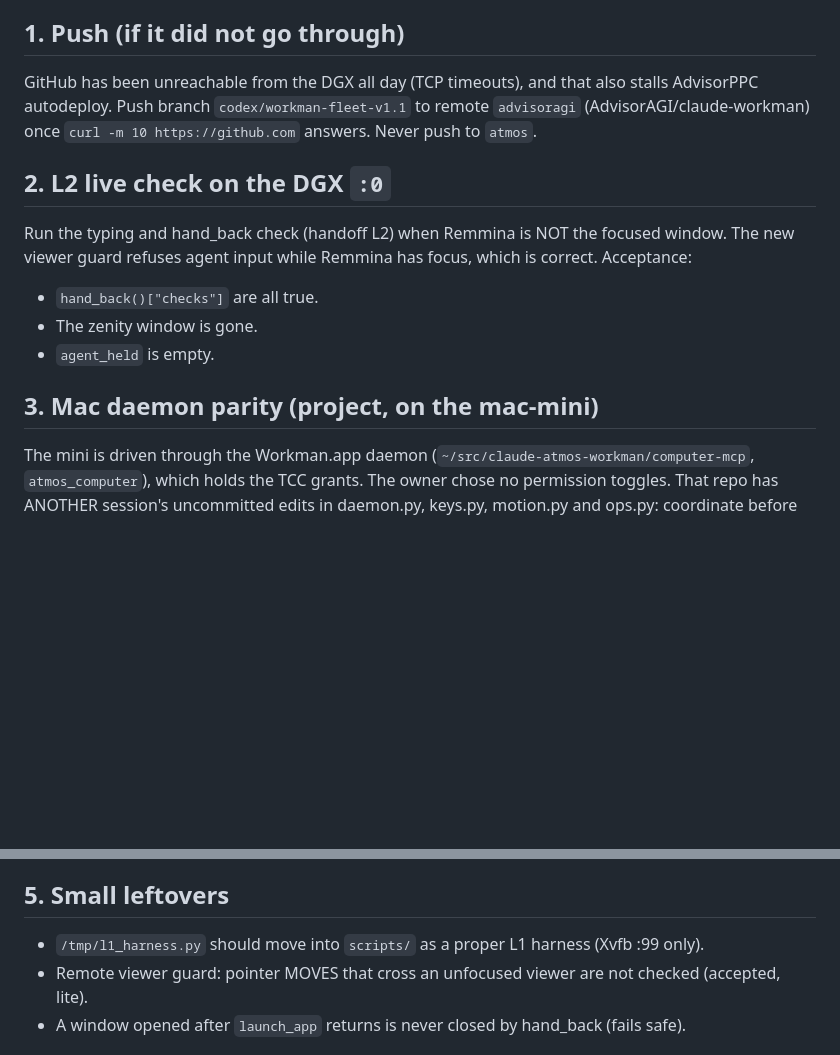
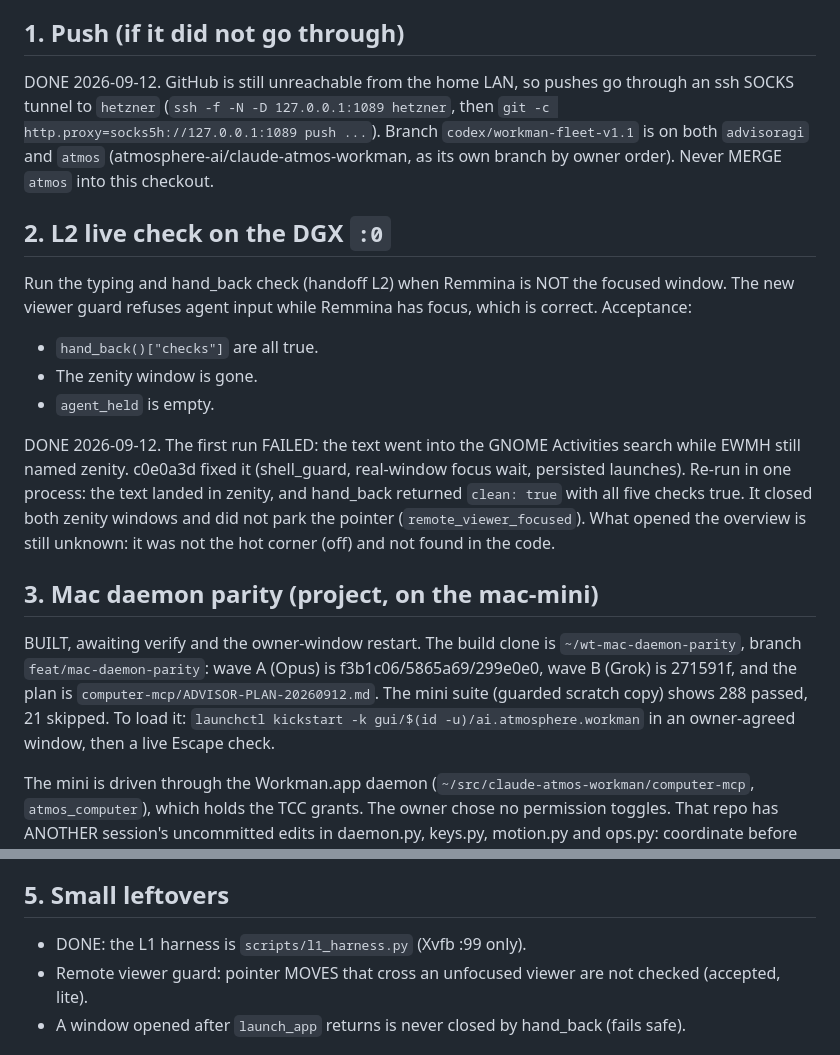
Before and after one commit to AdvisorAGI/claude-workman, a Markdown page: docs/NEXT-TASKS-20260912.md, 2 parts joined by grey strips. Rendered like a GitHub page; blank space fills up the shorter version.

Commit message:
NEXT-TASKS: push and L2 done, Mac daemon parity built
Co-Authored-By: Claude Opus 5 (1M context) <noreply@anthropic.com>
Claude-Session: https://claude.ai/code/session_01TFeqJ2SUMjAMwmHJRLHkFF

```diff
--- a/docs/NEXT-TASKS-20260912.md
+++ b/docs/NEXT-TASKS-20260912.md
@@ -11,9 +11,11 @@ State at hand-off:
   - Never more than 10 agents.
 
 ## 1. Push (if it did not go through)
-GitHub has been unreachable from the DGX all day (TCP timeouts), and that also stalls AdvisorPPC
-autodeploy. Push branch `codex/workman-fleet-v1.1` to remote `advisoragi`
-(AdvisorAGI/claude-workman) once `curl -m 10 https://github.com` answers. Never push to `atmos`.
+DONE 2026-09-12. GitHub is still unreachable from the home LAN, so pushes go through an ssh SOCKS
+tunnel to `hetzner` (`ssh -f -N -D 127.0.0.1:1089 hetzner`, then
+`git -c http.proxy=socks5h://127.0.0.1:1089 push ...`). Branch `codex/workman-fleet-v1.1` is on
+both `advisoragi` and `atmos` (atmosphere-ai/claude-atmos-workman, as its own branch by owner
+order). Never MERGE `atmos` into this checkout.
 
 ## 2. L2 live check on the DGX `:0`
 Run the typing and hand_back check (handoff L2) when Remmina is NOT the focused window. The new
@@ -23,7 +25,20 @@ Acceptance:
 - The zenity window is gone.
 - `agent_held` is empty.
 
+DONE 2026-09-12. The first run FAILED: the text went into the GNOME Activities search while EWMH
+still named zenity. c0e0a3d fixed it (shell_guard, real-window focus wait, persisted launches).
+Re-run in one process: the text landed in zenity, and hand_back returned `clean: true` with all
+five checks true. It closed both zenity windows and did not park the pointer
+(`remote_viewer_focused`). What opened the overview is still unknown: it was not the hot corner
+(off) and not found in the code.
+
 ## 3. Mac daemon parity (project, on the mac-mini)
+BUILT, awaiting verify and the owner-window restart. The build clone is `~/wt-mac-daemon-parity`,
+branch `feat/mac-daemon-parity`: wave A (Opus) is f3b1c06/5865a69/299e0e0, wave B (Grok) is
+271591f, and the plan is `computer-mcp/ADVISOR-PLAN-20260912.md`. The mini suite (guarded
+scratch copy) shows 288 passed, 21 skipped. To load it: `launchctl kickstart -k
+gui/$(id -u)/ai.atmosphere.workman` in an owner-agreed window, then a live Escape check.
+
 The mini is driven through the Workman.app daemon (`~/src/claude-atmos-workman/computer-mcp`,
 `atmos_computer`), which holds the TCC grants. The owner chose no permission toggles. That repo
 has ANOTHER session's uncommitted edits in daemon.py, keys.py, motion.py and ops.py: coordinate
@@ -48,7 +63,7 @@ before editing, or build in a worktree.
   copy, so this is only for local use there.
 
 ## 5. Small leftovers
-- `/tmp/l1_harness.py` should move into `scripts/` as a proper L1 harness (Xvfb :99 only).
+- DONE: the L1 harness is `scripts/l1_harness.py` (Xvfb :99 only).
 - Remote viewer guard: pointer MOVES that cross an unfocused viewer are not checked (accepted, lite).
 - A window opened after `launch_app` returns is never closed by hand_back (fails safe).
 
```
